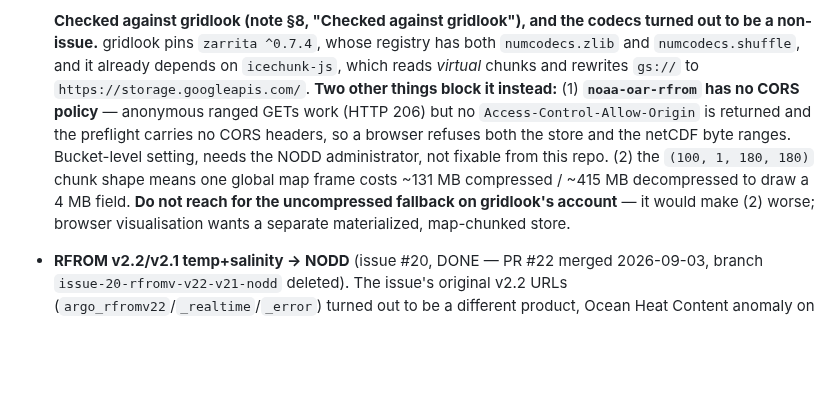
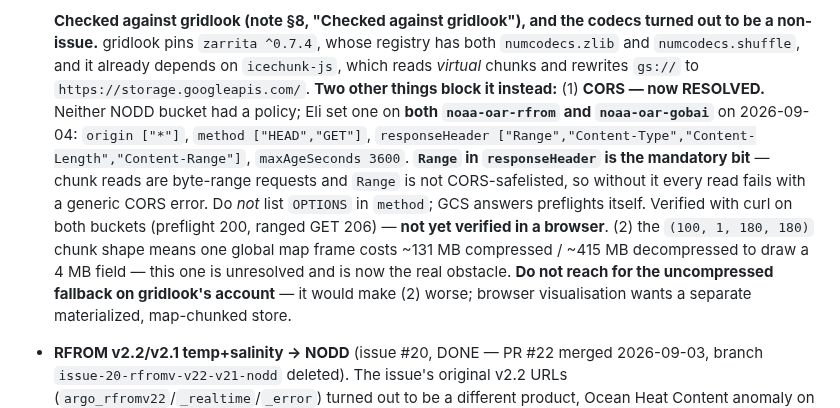
Before and after one commit to nmfs-opensci/gobai-rfrom-icechunks, a Markdown page: claude/handoff.md, the part around the change. GitHub-like rendering; blank space fills up the shorter version.

```diff
--- a/claude/handoff.md
+++ b/claude/handoff.md
@@ -105,12 +105,18 @@ Rolling index of session state. Keep this lean — a pointer to topic notes in
   registry has both `numcodecs.zlib` and `numcodecs.shuffle`, and it already
   depends on `icechunk-js`, which reads *virtual* chunks and rewrites `gs://` to
   `https://storage.googleapis.com/`. **Two other things block it instead:**
-  (1) **`noaa-oar-rfrom` has no CORS policy** — anonymous ranged GETs work
-  (HTTP 206) but no `Access-Control-Allow-Origin` is returned and the preflight
-  carries no CORS headers, so a browser refuses both the store and the netCDF
-  byte ranges. Bucket-level setting, needs the NODD administrator, not fixable
-  from this repo. (2) the `(100, 1, 180, 180)` chunk shape means one global map
-  frame costs ~131 MB compressed / ~415 MB decompressed to draw a 4 MB field.
+  (1) **CORS — now RESOLVED.** Neither NODD bucket had a policy; Eli set one on
+  **both `noaa-oar-rfrom` and `noaa-oar-gobai`** on 2026-09-04:
+  `origin ["*"]`, `method ["HEAD","GET"]`,
+  `responseHeader ["Range","Content-Type","Content-Length","Content-Range"]`,
+  `maxAgeSeconds 3600`. **`Range` in `responseHeader` is the mandatory bit** —
+  chunk reads are byte-range requests and `Range` is not CORS-safelisted, so
+  without it every read fails with a generic CORS error. Do *not* list `OPTIONS`
+  in `method`; GCS answers preflights itself. Verified with curl on both buckets
+  (preflight 200, ranged GET 206) — **not yet verified in a browser**.
+  (2) the `(100, 1, 180, 180)` chunk shape means one global map
+  frame costs ~131 MB compressed / ~415 MB decompressed to draw a 4 MB field —
+  this one is unresolved and is now the real obstacle.
   **Do not reach for the uncompressed fallback on gridlook's account** — it would
   make (2) worse; browser visualisation wants a separate materialized,
   map-chunked store.
```
Also changed, not shown: claude/notes/rfromv-icechunk.md (+41 -15 lines).
